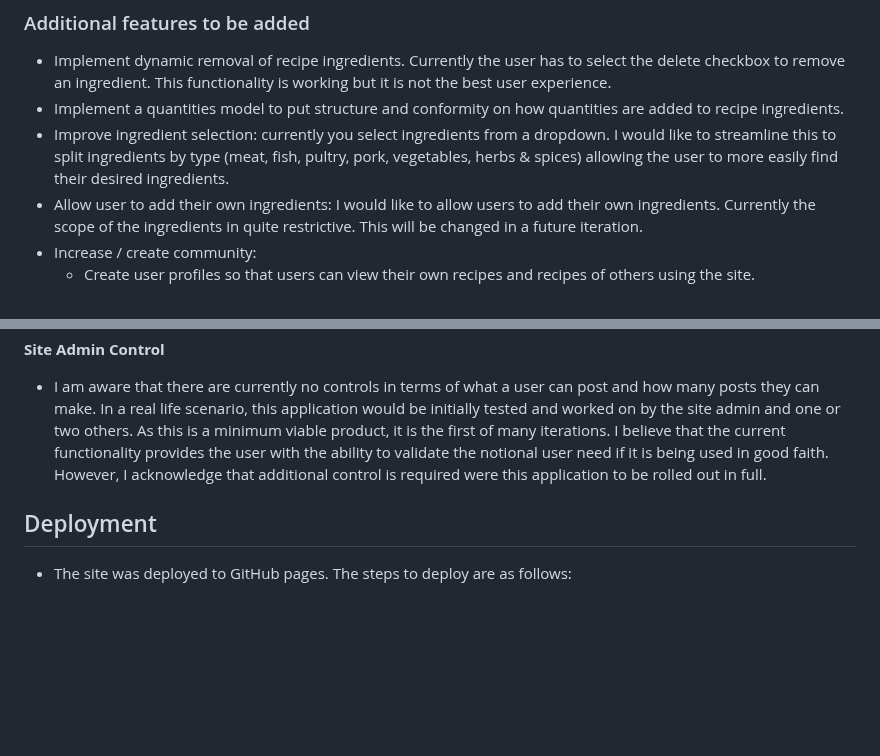
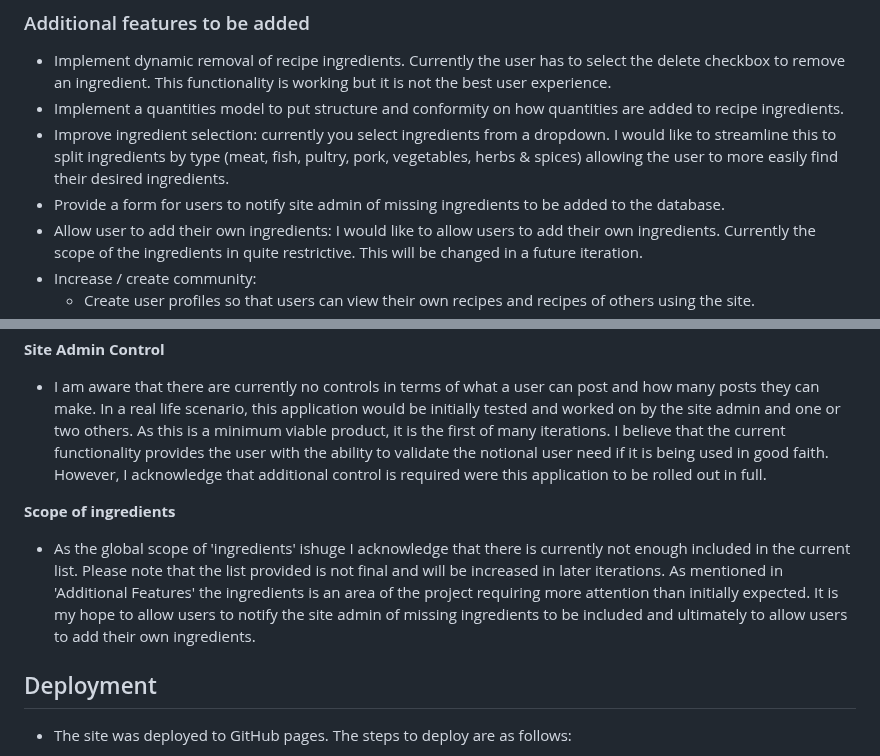
Before and after one commit to seanfreaney/fav-recipes, a Markdown page: README.md, 2 parts joined by grey strips. Rendered like a GitHub page; blank space fills up the shorter version.

```diff
--- a/README.md
+++ b/README.md
@@ -420,6 +420,7 @@ I have used Django's admin module for the site admin interface. Inline models ar
 - Implement dynamic removal of recipe ingredients. Currently the user has to select the delete checkbox to remove an ingredient. This functionality is working but it is not the best user experience.
 - Implement a quantities model to put structure and conformity on how quantities are added to recipe ingredients.
 - Improve ingredient selection: currently you select ingredients from a dropdown. I would like to streamline this to split ingredients by type (meat, fish, pultry, pork, vegetables, herbs & spices) allowing the user to more easily find their desired ingredients.
+- Provide a form for users to notify site admin of missing ingredients to be added to the database.
 - Allow user to add their own ingredients: I would like to allow users to add their own ingredients. Currently the scope of the ingredients in quite restrictive. This will be changed in a future iteration.
 - Increase / create community:
   - Create user profiles so that users can view their own recipes and recipes of others using the site.
@@ -518,6 +519,9 @@ __Use of Moscow prioritization__
 __Site Admin Control__
  - I am aware that there are currently no controls in terms of what a user can post and how many posts they can make. In a real life scenario, this application would be initially tested and worked on by the site admin and one or two others. As this is a minimum viable product, it is the first of many iterations. I believe that the current functionality provides the user with the ability to validate the notional user need if it is being used in good faith. However, I acknowledge that additional control is required were this application to be rolled out in full.
 
+ __Scope of ingredients__
+  - As the global scope of 'ingredients' ishuge I acknowledge that there is currently not enough included in the current list. Please note that the list provided is not final and will be increased in later iterations. As mentioned in 'Additional Features' the ingredients is an area of the project requiring more attention than initially expected. It is my hope to allow users to notify the site admin of missing ingredients to be included and ultimately to allow users to add their own ingredients.
+
 
 ## Deployment
 
```
